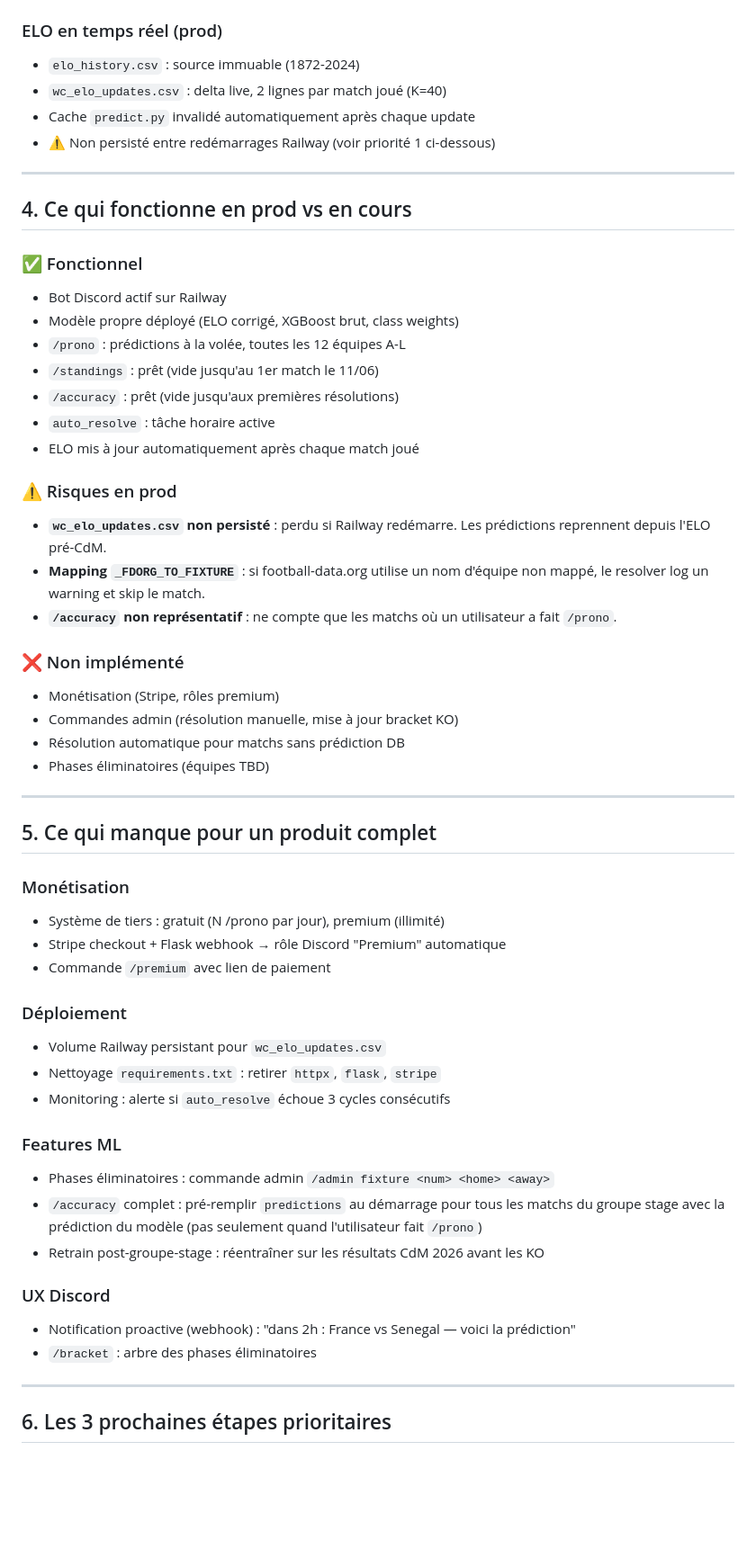
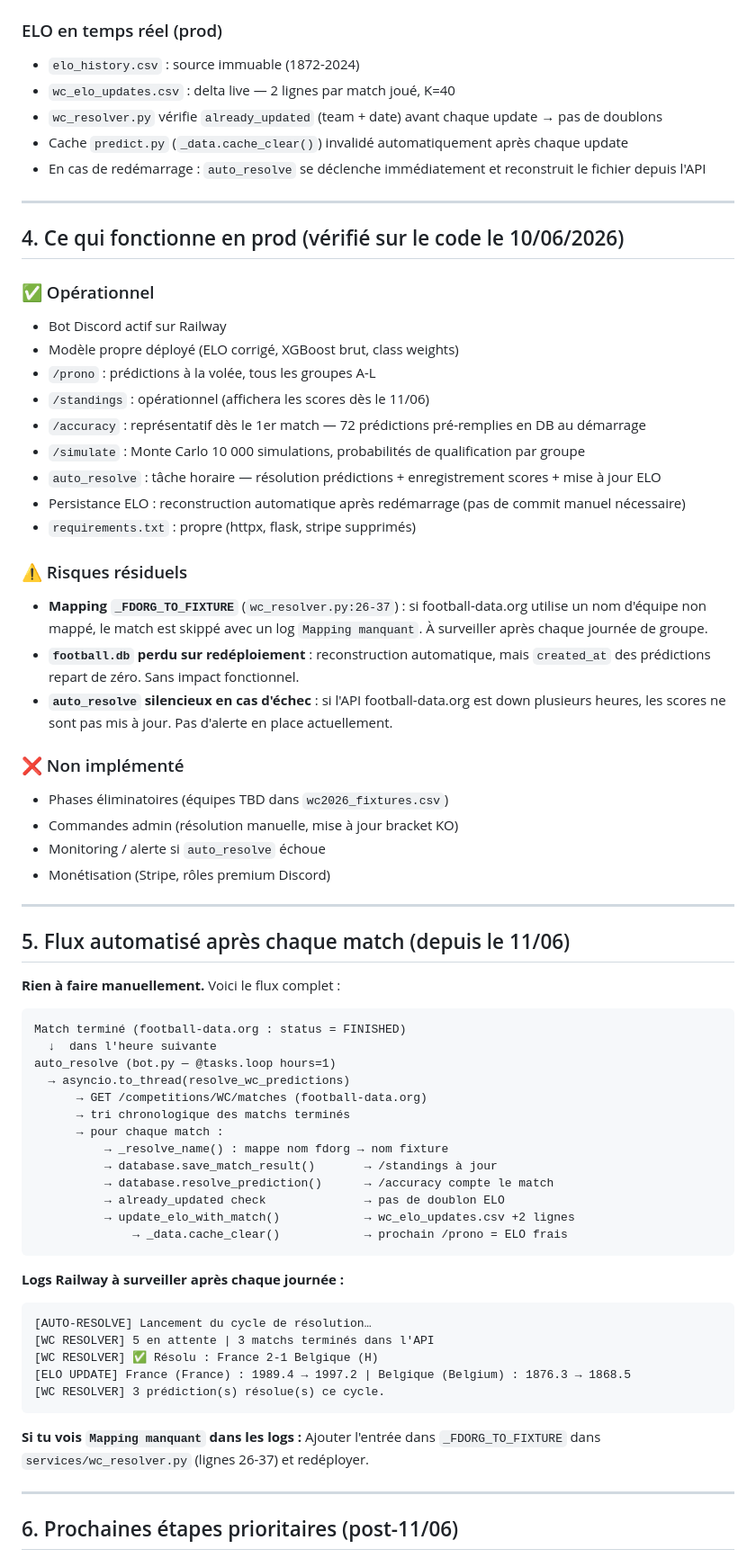
Before and after one commit to GHmysa/predictions-football-bot, a Markdown page: PROJECT_STATE.md, the part around one of its changes. Shown at 90% size. Drawn GitHub-style; blank space fills up the shorter version.

Commit message:
updated project state

````diff
--- a/PROJECT_STATE.md
+++ b/PROJECT_STATE.md
@@ -168,58 +195,72 @@ Test  : 2022-01-01 → 2024-12-31  (verdict final — touché une seule fois)
 
 ### ELO en temps réel (prod)
 - `elo_history.csv` : source immuable (1872-2024)
-- `wc_elo_updates.csv` : delta live, 2 lignes par match joué (K=40)
-- Cache `predict.py` invalidé automatiquement après chaque update
-- ⚠️ Non persisté entre redémarrages Railway (voir priorité 1 ci-dessous)
+- `wc_elo_updates.csv` : delta live — 2 lignes par match joué, K=40
+- `wc_resolver.py` vérifie `already_updated` (team + date) avant chaque update → pas de doublons
+- Cache `predict.py` (`_data.cache_clear()`) invalidé automatiquement après chaque update
+- En cas de redémarrage : `auto_resolve` se déclenche immédiatement et reconstruit le fichier depuis l'API
 
 ---
 
-## 4. Ce qui fonctionne en prod vs en cours
+## 4. Ce qui fonctionne en prod (vérifié sur le code le 10/06/2026)
 
-### ✅ Fonctionnel
+### ✅ Opérationnel
 - Bot Discord actif sur Railway
 - Modèle propre déployé (ELO corrigé, XGBoost brut, class weights)
-- `/prono` : prédictions à la volée, toutes les 12 équipes A-L
-- `/standings` : prêt (vide jusqu'au 1er match le 11/06)
-- `/accuracy` : prêt (vide jusqu'aux premières résolutions)
-- `auto_resolve` : tâche horaire active
-- ELO mis à jour automatiquement après chaque match joué
+- `/prono` : prédictions à la volée, tous les groupes A-L
+- `/standings` : opérationnel (affichera les scores dès le 11/06)
+- `/accuracy` : représentatif dès le 1er match — 72 prédictions pré-remplies en DB au démarrage
+- `/simulate` : Monte Carlo 10 000 simulations, probabilités de qualification par groupe
+- `auto_resolve` : tâche horaire — résolution prédictions + enregistrement scores + mise à jour ELO
+- Persistance ELO : reconstruction automatique après redémarrage (pas de commit manuel nécessaire)
+- `requirements.txt` : propre (httpx, flask, stripe supprimés)
 
-### ⚠️ Risques en prod
-- **`wc_elo_updates.csv` non persisté** : perdu si Railway redémarre. Les prédictions reprennent depuis l'ELO pré-CdM.
-- **Mapping `_FDORG_TO_FIXTURE`** : si football-data.org utilise un nom d'équipe non mappé, le resolver log un warning et skip le match.
-- **`/accuracy` non représentatif** : ne compte que les matchs où un utilisateur a fait `/prono`.
+### ⚠️ Risques résiduels
+- **Mapping `_FDORG_TO_FIXTURE`** (`wc_resolver.py:26-37`) : si football-data.org utilise un nom d'équipe non mappé, le match est skippé avec un log `Mapping manquant`. À surveiller après chaque journée de groupe.
+- **`football.db` perdu sur redéploiement** : reconstruction automatique, mais `created_at` des prédictions repart de zéro. Sans impact fonctionnel.
+- **`auto_resolve` silencieux en cas d'échec** : si l'API football-data.org est down plusieurs heures, les scores ne sont pas mis à jour. Pas d'alerte en place actuellement.
 
 ### ❌ Non implémenté
-- Monétisation (Stripe, rôles premium)
+- Phases éliminatoires (équipes TBD dans `wc2026_fixtures.csv`)
 - Commandes admin (résolution manuelle, mise à jour bracket KO)
-- Résolution automatique pour matchs sans prédiction DB
-- Phases éliminatoires (équipes TBD)
+- Monitoring / alerte si `auto_resolve` échoue
+- Monétisation (Stripe, rôles premium Discord)
 
 ---
 
-## 5. Ce qui manque pour un produit complet
+## 5. Flux automatisé après chaque match (depuis le 11/06)
 
-### Monétisation
-- Système de tiers : gratuit (N /prono par jour), premium (illimité)
-- Stripe checkout + Flask webhook → rôle Discord "Premium" automatique
-- Commande `/premium` avec lien de paiement
+**Rien à faire manuellement.** Voici le flux complet :
 
-### Déploiement
-- Volume Railway persistant pour `wc_elo_updates.csv`
-- Nettoyage `requirements.txt` : retirer `httpx`, `flask`, `stripe`
-- Monitoring : alerte si `auto_resolve` échoue 3 cycles consécutifs
+```
+Match terminé (football-data.org : status = FINISHED)
+  ↓  dans l'heure suivante
+auto_resolve (bot.py — @tasks.loop hours=1)
+  → asyncio.to_thread(resolve_wc_predictions)
+      → GET /competitions/WC/matches (football-data.org)
+      → tri chronologique des matchs terminés
+      → pour chaque match :
+          → _resolve_name() : mappe nom fdorg → nom fixture
+          → database.save_match_result()       → /standings à jour
+          → database.resolve_prediction()      → /accuracy compte le match
+          → already_updated check              → pas de doublon ELO
+          → update_elo_with_match()            → wc_elo_updates.csv +2 lignes
+              → _data.cache_clear()            → prochain /prono = ELO frais
+```
 
-### Features ML
-- Phases éliminatoires : commande admin `/admin fixture <num> <home> <away>`
-- `/accuracy` complet : pré-remplir `predictions` au démarrage pour tous les matchs du groupe stage avec la prédiction du modèle (pas seulement quand l'utilisateur fait `/prono`)
-- Retrain post-groupe-stage : réentraîner sur les résultats CdM 2026 avant les KO
+**Logs Railway à surveiller après chaque journée :**
+```
+[AUTO-RESOLVE] Lancement du cycle de résolution…
+[WC RESOLVER] 5 en attente | 3 matchs terminés dans l'API
+[WC RESOLVER] ✅ Résolu : France 2-1 Belgique (H)
+[ELO UPDATE] France (France) : 1989.4 → 1997.2 | Belgique (Belgium) : 1876.3 → 1868.5
+[WC RESOLVER] 3 prédiction(s) résolue(s) ce cycle.
+```
 
-### UX Discord
-- Notification proactive (webhook) : "dans 2h : France vs Senegal — voici la prédiction"
-- `/bracket` : arbre des phases éliminatoires
+**Si tu vois `Mapping manquant` dans les logs :**
+Ajouter l'entrée dans `_FDORG_TO_FIXTURE` dans `services/wc_resolver.py` (lignes 26-37) et redéployer.
 
 ---
 
-## 6. Les 3 prochaines étapes prioritaires
+## 6. Prochaines étapes prioritaires (post-11/06)
 
````
Also changed, not shown: other parts of PROJECT_STATE.md (+104 -62 lines).
